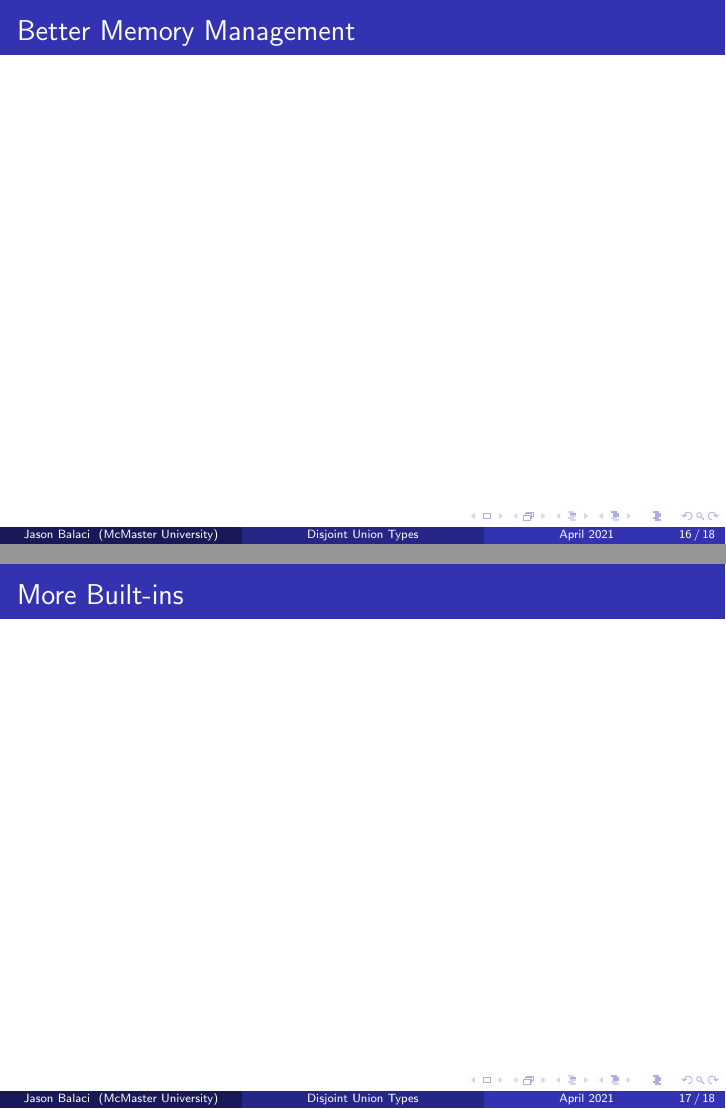
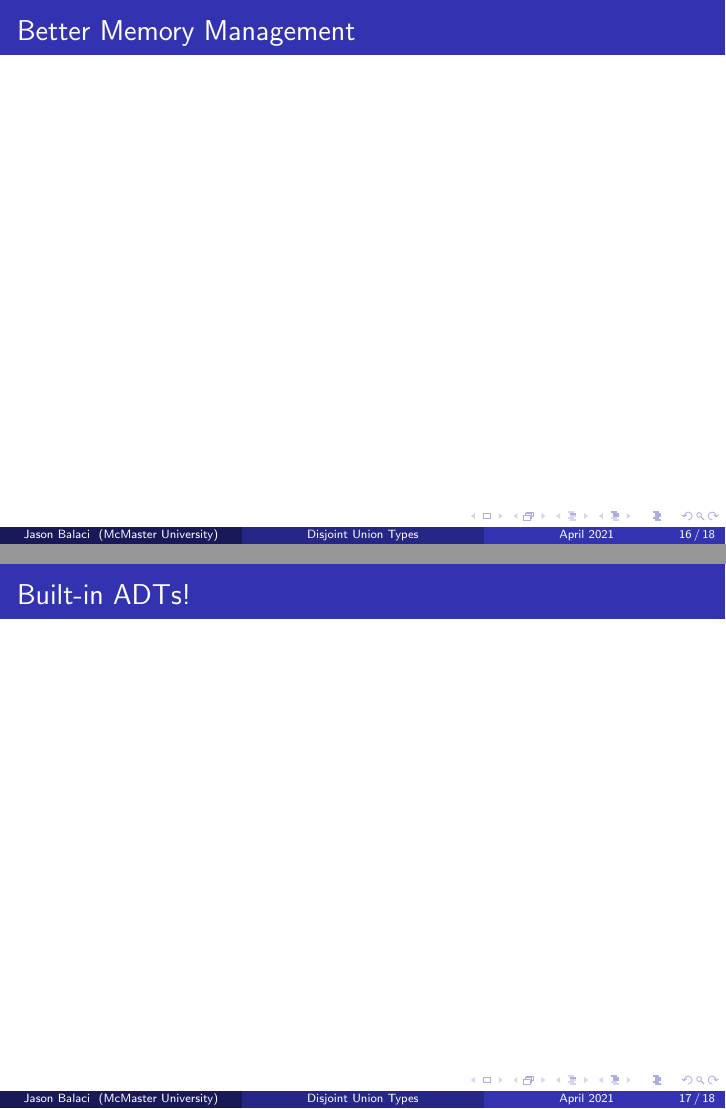
Before and after one commit to balacij/CS6TB3-Final-Project, LaTeX slides (presentation/test.tex): pages 16 and 17 of 18, joined at a grey line. Compiled offline with pdfLaTeX.

Commit message:
update tex a bit

```diff
--- a/presentation/test.tex
+++ b/presentation/test.tex
@@ -81,7 +81,7 @@ Each instance of an ADT is located on the heap, and instances of local/global AD
 \end{frame}
 
 \begin{frame}
-\frametitle{More Built-ins}
+\frametitle{Built-in ADTs!}
 \end{frame}
 
 
```
Also changed, not shown: presentation/test.pdf, presentation/test.tex (4 more changed lines).
